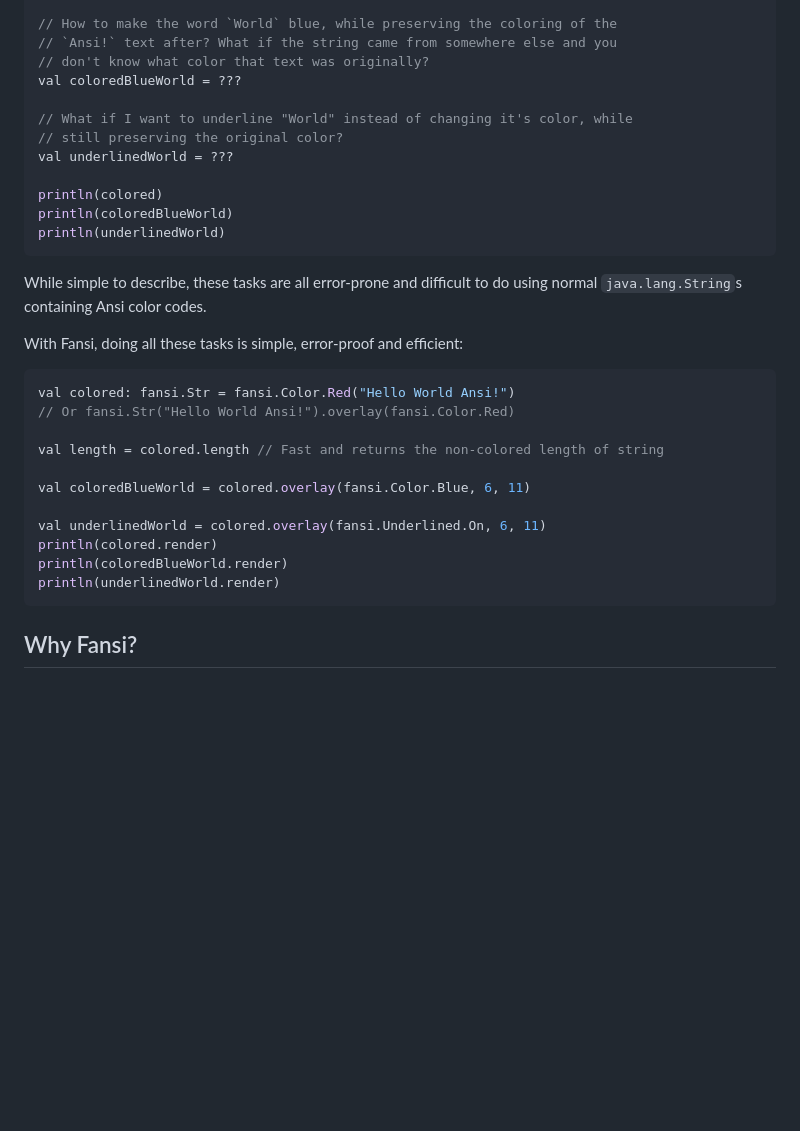
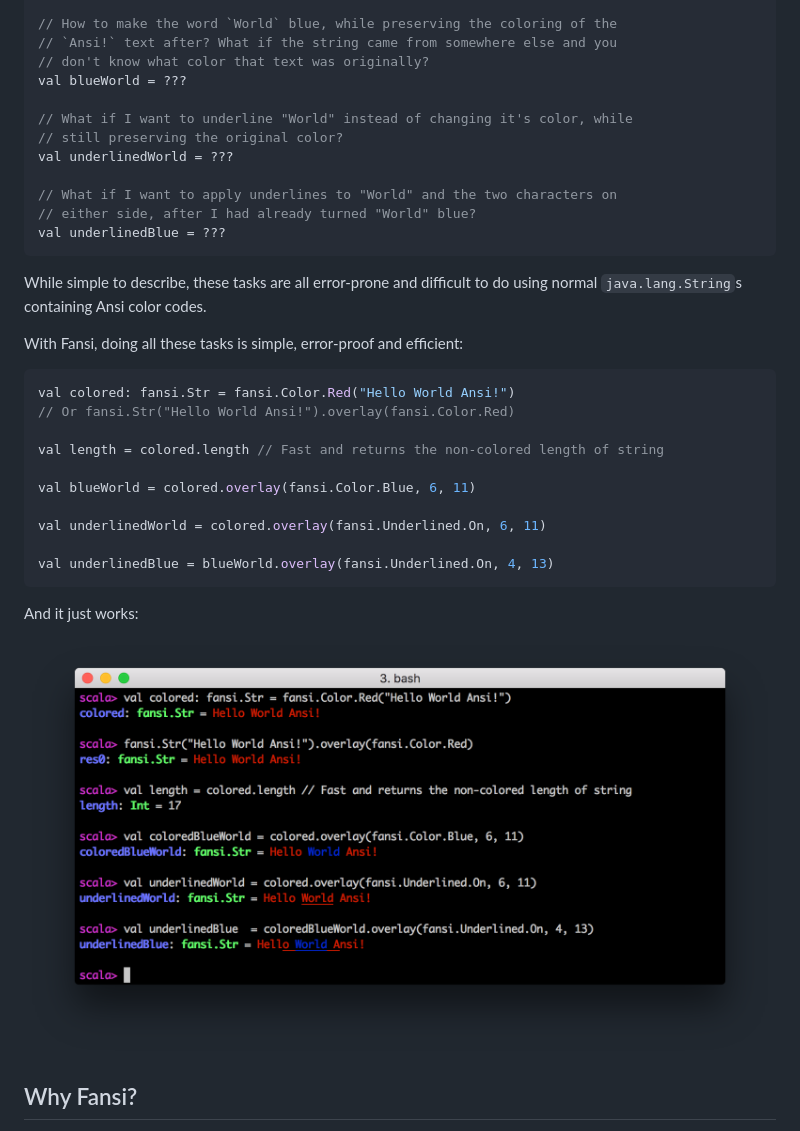
Before and after one commit to com-lihaoyi/fansi, a Markdown page: readme.md, the part around the change. GitHub-like rendering; pictures changed too: docs/landingPage.png (added); blank space fills up the shorter version.

Commit message:
tweak-docs

````diff
--- a/readme.md
+++ b/readme.md
@@ -35,15 +35,15 @@ val length = ???
 // How to make the word `World` blue, while preserving the coloring of the
 // `Ansi!` text after? What if the string came from somewhere else and you
 // don't know what color that text was originally?
-val coloredBlueWorld = ???
+val blueWorld = ???
 
 // What if I want to underline "World" instead of changing it's color, while
 // still preserving the original color?
 val underlinedWorld = ???
 
-println(colored)
-println(coloredBlueWorld)
-println(underlinedWorld)
+// What if I want to apply underlines to "World" and the two characters on
+// either side, after I had already turned "World" blue?
+val underlinedBlue = ???
 ```
 
 While simple to describe, these tasks are all error-prone and difficult to
@@ -57,13 +57,16 @@ val colored: fansi.Str = fansi.Color.Red("Hello World Ansi!")
 
 val length = colored.length // Fast and returns the non-colored length of string
 
-val coloredBlueWorld = colored.overlay(fansi.Color.Blue, 6, 11)
+val blueWorld = colored.overlay(fansi.Color.Blue, 6, 11)
 
 val underlinedWorld = colored.overlay(fansi.Underlined.On, 6, 11)
-println(colored.render)
-println(coloredBlueWorld.render)
-println(underlinedWorld.render)
+
+val underlinedBlue = blueWorld.overlay(fansi.Underlined.On, 4, 13)
 ```
+
+And it just works:
+
+![Landing ](docs/landingPage.png)
 
 Why Fansi?
 ----------
````
